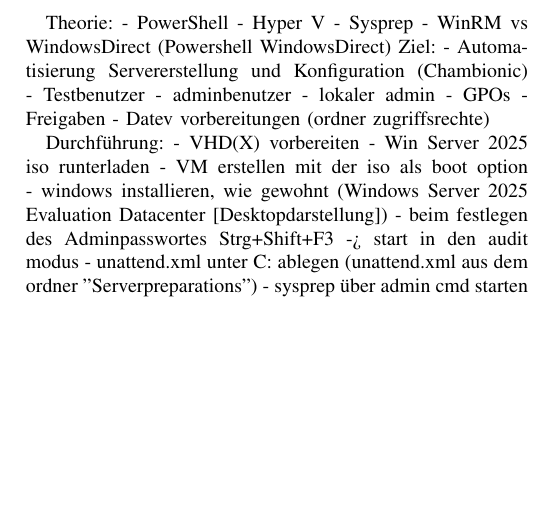
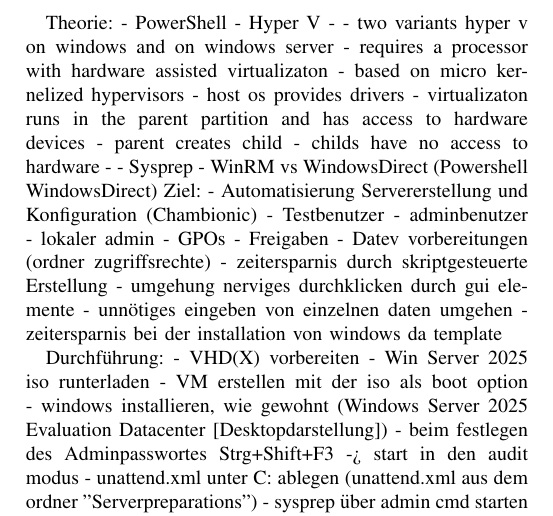
Before and after one commit to Nutellafreak96/hyperv-powershell-automation, a LaTeX thesis (Thesis/Thesis.tex): part of page 2 of 2, cut so that both start at the same text, the shorter picture padded with empty space. Compiled offline with pdfLaTeX.

Commit message:
take notes

```diff
--- a/Thesis/Thesis.tex
+++ b/Thesis/Thesis.tex
@@ -101,6 +101,15 @@
 Theorie:
 - PowerShell
 - Hyper V
+    - %https://d1wqtxts1xzle7.cloudfront.net/67117145/Benchmarking_the_Performance_of_Microsof20210505-17699-j1sicg.pdf?1738414388=&response-content-disposition=inline%3B+filename%3DBenchmarking_the_Performance_of_Microsof.pdf&Expires=1754378862&Signature=RcQUcGdtIdVThfq~KQwpd1Mhlu1Gi7eJ0IHp-s3QmbQzw~IWOmBXHWxwhm7u-E8WV8BRwc39B13YzHA8qFK0~AdbZrPkfIzpR8uc-3WzoAa4NtFEUx0SMN~N7FYnls8y10jem9~FxcF6TszNB~j9SqSazGu2RjDbm3w09DbYWmmxE~2bJaAUU8cCSCZ9dMxGTVWkRPf68DcdPKp-NTvUdgMtPWVT~2O5SmrmWenthcI73SKH~D8SKrU3WZg8jNI731-B-Q8lxTeYDo8IBpf6J9r9atNdVYycWszi2hE2l0dXdJ8OQ-FBjR9SXcryqfrbkGvD6KhA9PWD0OlpL55NXQ__&Key-Pair-Id=APKAJLOHF5GGSLRBV4ZA
+    - two variants hyper v on windows and on windows server
+    - requires a processor with hardware assisted virtualizaton
+    - based on micro kernelized hypervisors
+        - host os provides drivers
+        - virtualizaton runs in the parent partition and has access to hardware devices
+        - parent creates child
+            - childs have no access to hardware
+        -
 - Sysprep
 - WinRM vs WindowsDirect (Powershell WindowsDirect)
 Ziel:
@@ -111,6 +120,10 @@
     - GPOs
     - Freigaben
     - Datev vorbereitungen (ordner zugriffsrechte)
+- zeitersparnis durch skriptgesteuerte Erstellung
+- umgehung nerviges durchklicken durch gui elemente
+- unnötiges eingeben von einzelnen daten umgehen
+- zeitersparnis bei der installation von windows da template
 
 Durchführung:
 - VHD(X) vorbereiten
```
